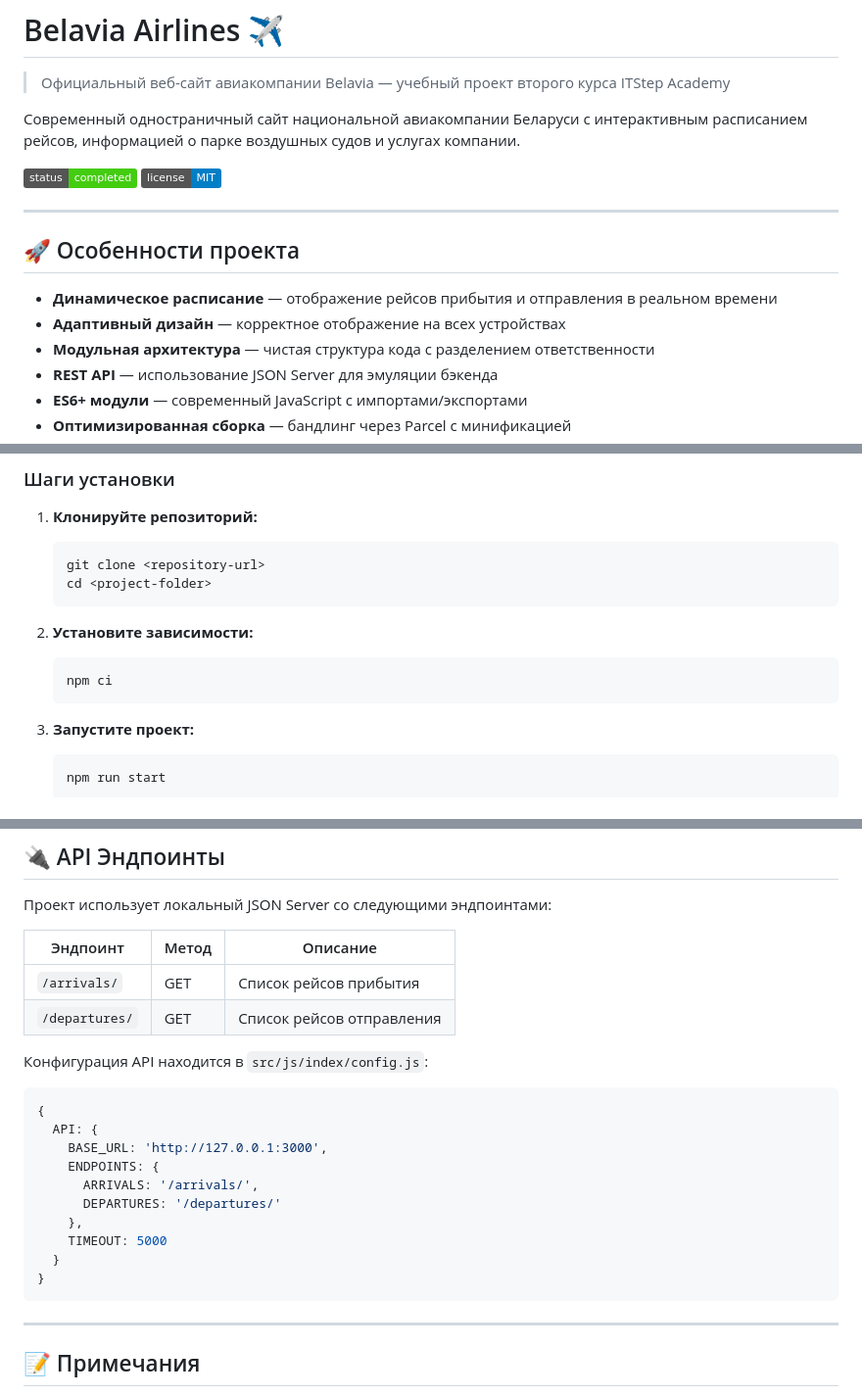
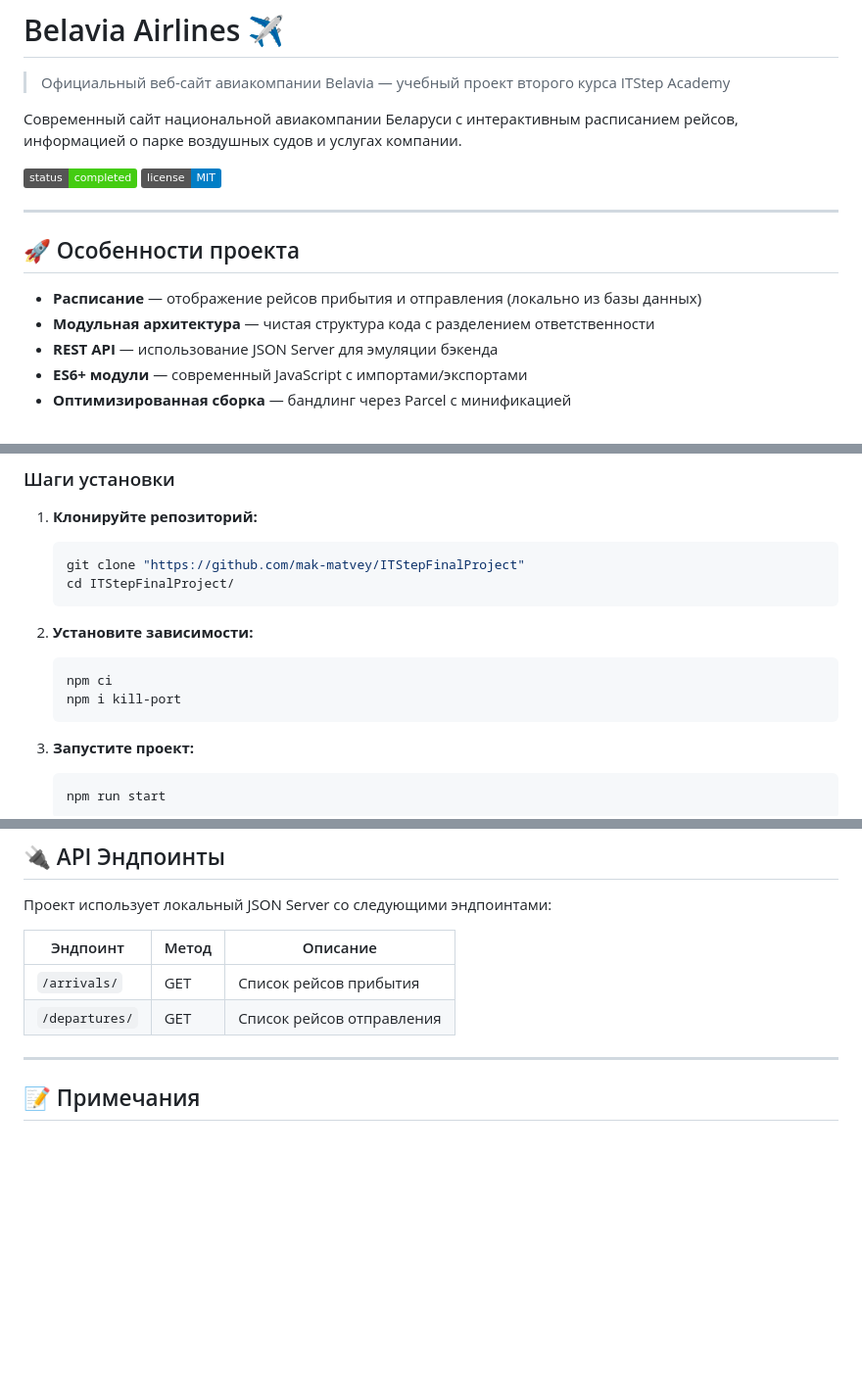
Before and after one commit to mak-matvey/ITStepFinalProject, a Markdown page: README.md, 3 parts joined by grey strips. Shown at 98% size. Drawn GitHub-style; badges without logos; blank space fills up the shorter version.

````diff
--- a/README.md
+++ b/README.md
@@ -2,7 +2,7 @@
 
 > Официальный веб-сайт авиакомпании Belavia — учебный проект второго курса ITStep Academy
 
-Современный одностраничный сайт национальной авиакомпании Беларуси с интерактивным расписанием рейсов, информацией о парке воздушных судов и услугах компании.
+Современный сайт национальной авиакомпании Беларуси с интерактивным расписанием рейсов, информацией о парке воздушных судов и услугах компании.
 
 ![Status](https://img.shields.io/badge/status-completed-success)
 ![License](https://img.shields.io/badge/license-MIT-blue)
@@ -11,8 +11,7 @@
 
 ## 🚀 Особенности проекта
 
-- **Динамическое расписание** — отображение рейсов прибытия и отправления в реальном времени
-- **Адаптивный дизайн** — корректное отображение на всех устройствах
+- **Расписание** — отображение рейсов прибытия и отправления (локально из базы данных)
 - **Модульная архитектура** — чистая структура кода с разделением ответственности
 - **REST API** — использование JSON Server для эмуляции бэкенда
 - **ES6+ модули** — современный JavaScript с импортами/экспортами
@@ -43,13 +42,14 @@
 
 1. **Клонируйте репозиторий:**
    ```bash
-   git clone <repository-url>
-   cd <project-folder>
+   git clone "https://github.com/mak-matvey/ITStepFinalProject"
+   cd ITStepFinalProject/
    ```
 
 2. **Установите зависимости:**
    ```bash
    npm ci
+   npm i kill-port
    ```
 
 3. **Запустите проект:**
@@ -155,20 +155,6 @@
 | `/arrivals/` | GET | Список рейсов прибытия |
 | `/departures/` | GET | Список рейсов отправления |
 
-Конфигурация API находится в `src/js/index/config.js`:
-```javascript
-{
-  API: {
-    BASE_URL: 'http://127.0.0.1:3000',
-    ENDPOINTS: {
-      ARRIVALS: '/arrivals/',
-      DEPARTURES: '/departures/'
-    },
-    TIMEOUT: 5000
-  }
-}
-```
-
 ---
 
 ## 📝 Примечания
````
Also changed, not shown: other parts of README.md (+2 -2 lines).
